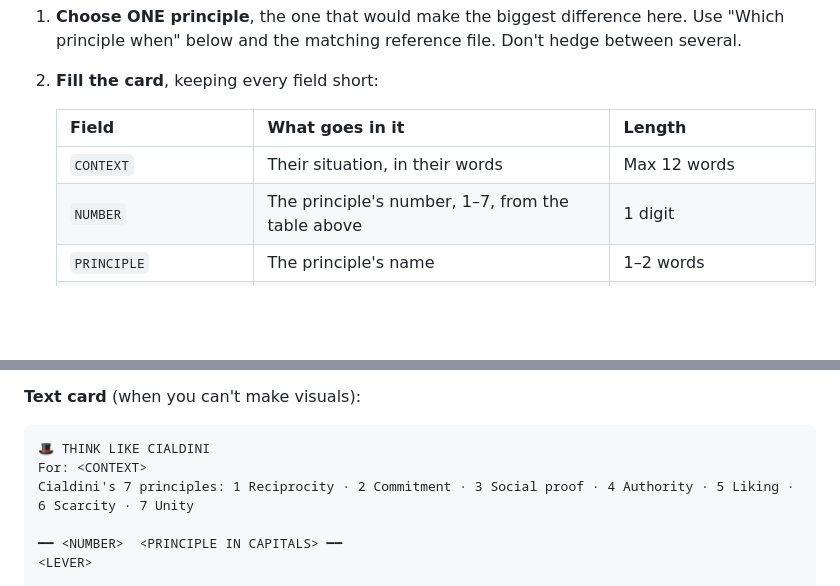
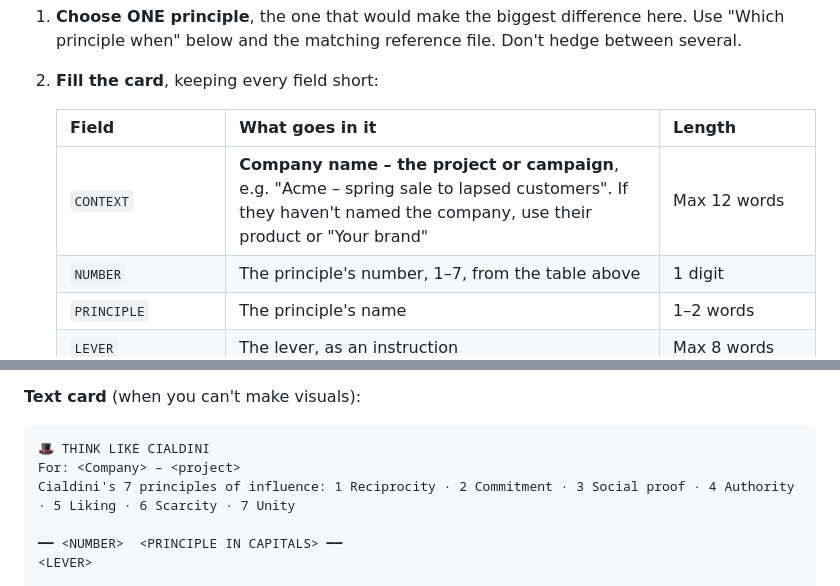
Before and after one commit to georgepohl2-design/behavioural-science-marketing-skill, a Markdown page: cialdini-7-principles/SKILL.md, 2 parts joined by grey strips. Rendered like a GitHub page; blank space fills up the shorter version.

````diff
--- a/cialdini-7-principles/SKILL.md
+++ b/cialdini-7-principles/SKILL.md
@@ -77,7 +77,7 @@ The signature move. The user says "think like Cialdini" and gives you some conte
 
    | Field | What goes in it | Length |
    |---|---|---|
-   | `CONTEXT` | Their situation, in their words | Max 12 words |
+   | `CONTEXT` | **Company name – the project or campaign**, e.g. "Acme – spring sale to lapsed customers". If they haven't named the company, use their product or "Your brand" | Max 12 words |
    | `NUMBER` | The principle's number, 1–7, from the table above | 1 digit |
    | `PRINCIPLE` | The principle's name | 1–2 words |
    | `LEVER` | The lever, as an instruction | Max 8 words |
@@ -101,8 +101,8 @@ The signature move. The user says "think like Cialdini" and gives you some conte
 
 ```
 🎩 THINK LIKE CIALDINI
-For: <CONTEXT>
-Cialdini's 7 principles: 1 Reciprocity · 2 Commitment · 3 Social proof · 4 Authority · 5 Liking · 6 Scarcity · 7 Unity
+For: <Company> – <project>
+Cialdini's 7 principles of influence: 1 Reciprocity · 2 Commitment · 3 Social proof · 4 Authority · 5 Liking · 6 Scarcity · 7 Unity
 
 ━━ <NUMBER>  <PRINCIPLE IN CAPITALS> ━━
 <LEVER>
````
Also changed, not shown: README.md (+1 -0 lines), docs/example-card.png, docs/how-to-use.png, 4 other files.
